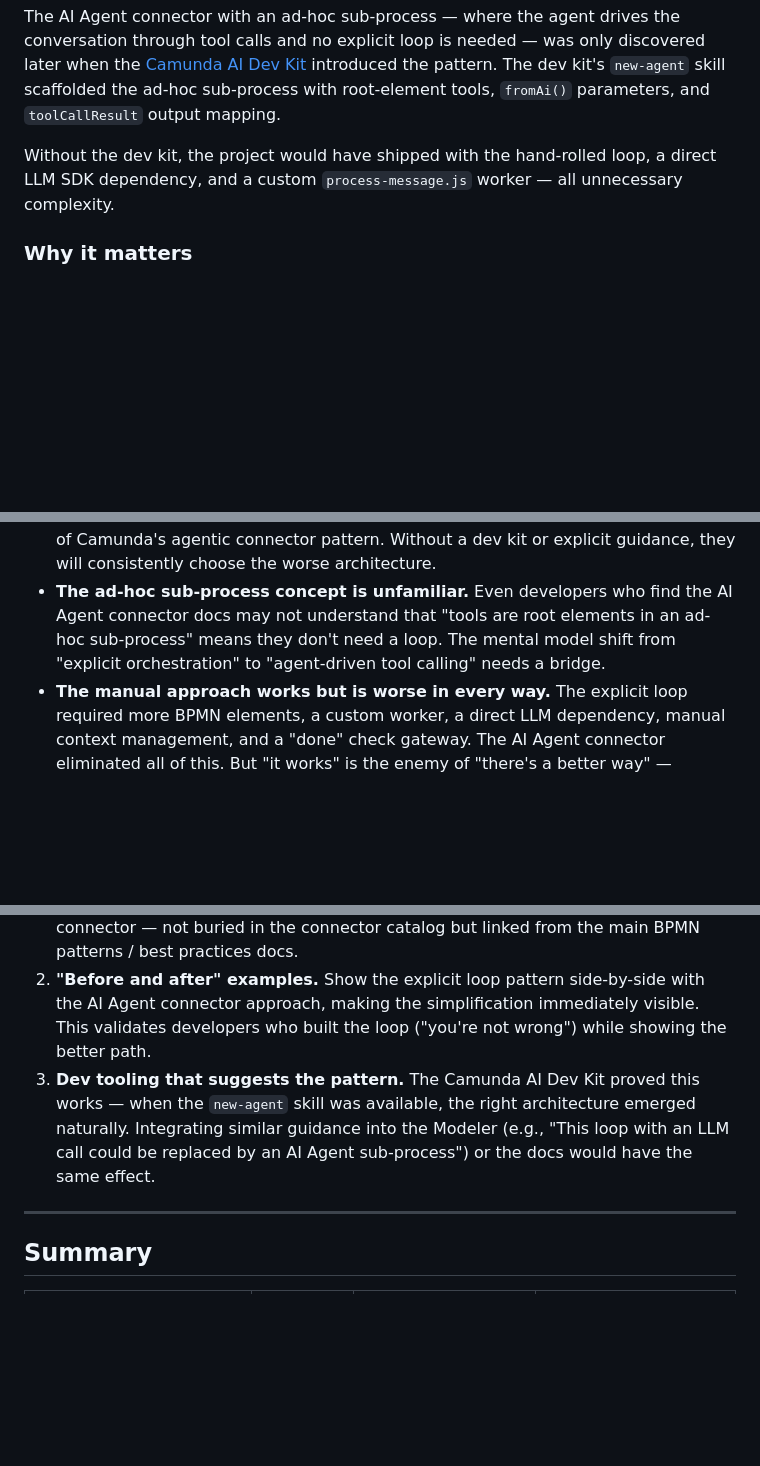
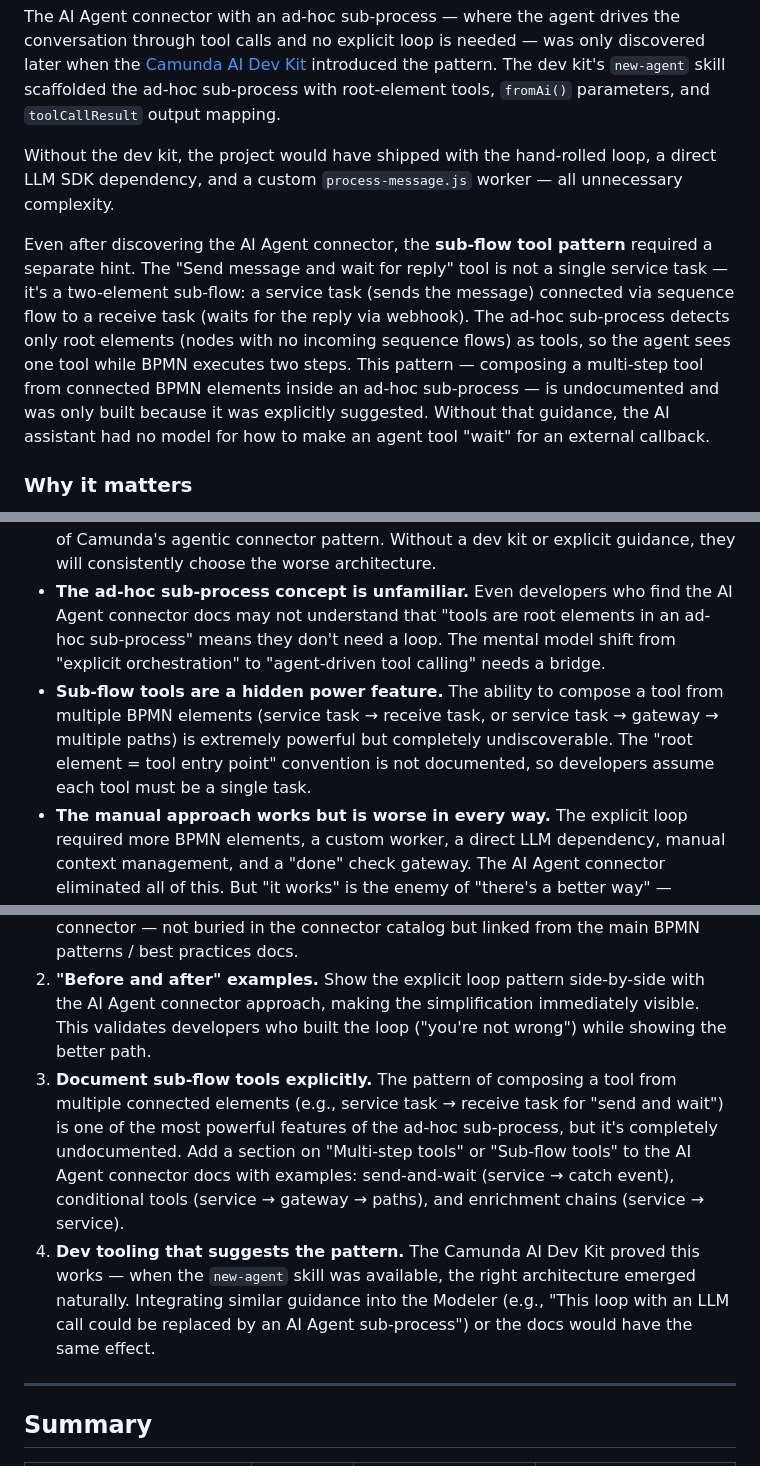
Before and after one commit to meyerdan/camunda-ticket-agent-example, a Markdown page: dx-feedback.md, 3 parts joined by grey strips. GitHub-like rendering; blank space fills up the shorter version.

Commit message:
Add sub-flow tool pattern to DX finding #11
Document the discoverability gap for multi-element tools inside
ad-hoc sub-processes (e.g., service task → receive task as a single
agent tool). This pattern was only built because it was explicitly
suggested — the AI assistant had no model for composing tools from
connected BPMN elements.

Co-Authored-By: Claude Opus 4.6 <noreply@anthropic.com>

```diff
--- a/dx-feedback.md
+++ b/dx-feedback.md
@@ -265,18 +265,22 @@ The AI Agent connector with an ad-hoc sub-process — where the agent drives the
 
 Without the dev kit, the project would have shipped with the hand-rolled loop, a direct LLM SDK dependency, and a custom `process-message.js` worker — all unnecessary complexity.
 
+Even after discovering the AI Agent connector, the **sub-flow tool pattern** required a separate hint. The "Send message and wait for reply" tool is not a single service task — it's a two-element sub-flow: a service task (sends the message) connected via sequence flow to a receive task (waits for the reply via webhook). The ad-hoc sub-process detects only root elements (nodes with no incoming sequence flows) as tools, so the agent sees one tool while BPMN executes two steps. This pattern — composing a multi-step tool from connected BPMN elements inside an ad-hoc sub-process — is undocumented and was only built because it was explicitly suggested. Without that guidance, the AI assistant had no model for how to make an agent tool "wait" for an external callback.
+
 ### Why it matters
 
 - **The problem description doesn't lead to the solution.** A developer thinking "I need a process that has a conversation with a user" will search for "BPMN conversation loop" or "message correlation patterns," not "AI Agent ad-hoc sub-process." The connector solves the problem elegantly, but you have to already know it exists.
 - **AI coding assistants are particularly affected.** They pattern-match from training data, which has abundant examples of explicit loops and very few examples of Camunda's agentic connector pattern. Without a dev kit or explicit guidance, they will consistently choose the worse architecture.
 - **The ad-hoc sub-process concept is unfamiliar.** Even developers who find the AI Agent connector docs may not understand that "tools are root elements in an ad-hoc sub-process" means they don't need a loop. The mental model shift from "explicit orchestration" to "agent-driven tool calling" needs a bridge.
+- **Sub-flow tools are a hidden power feature.** The ability to compose a tool from multiple BPMN elements (service task → receive task, or service task → gateway → multiple paths) is extremely powerful but completely undiscoverable. The "root element = tool entry point" convention is not documented, so developers assume each tool must be a single task.
 - **The manual approach works but is worse in every way.** The explicit loop required more BPMN elements, a custom worker, a direct LLM dependency, manual context management, and a "done" check gateway. The AI Agent connector eliminated all of this. But "it works" is the enemy of "there's a better way" — developers who build the loop first have little reason to discover the connector later.
 
 ### Suggestion
 
 1. **Use-case-based documentation entry points.** Add a "Building conversational processes" or "Adding AI to your process" guide that starts from the problem ("I want my process to have a back-and-forth conversation") and leads to the AI Agent connector — not buried in the connector catalog but linked from the main BPMN patterns / best practices docs.
 2. **"Before and after" examples.** Show the explicit loop pattern side-by-side with the AI Agent connector approach, making the simplification immediately visible. This validates developers who built the loop ("you're not wrong") while showing the better path.
-3. **Dev tooling that suggests the pattern.** The Camunda AI Dev Kit proved this works — when the `new-agent` skill was available, the right architecture emerged naturally. Integrating similar guidance into the Modeler (e.g., "This loop with an LLM call could be replaced by an AI Agent sub-process") or the docs would have the same effect.
+3. **Document sub-flow tools explicitly.** The pattern of composing a tool from multiple connected elements (e.g., service task → receive task for "send and wait") is one of the most powerful features of the ad-hoc sub-process, but it's completely undocumented. Add a section on "Multi-step tools" or "Sub-flow tools" to the AI Agent connector docs with examples: send-and-wait (service → catch event), conditional tools (service → gateway → paths), and enrichment chains (service → service).
+4. **Dev tooling that suggests the pattern.** The Camunda AI Dev Kit proved this works — when the `new-agent` skill was available, the right architecture emerged naturally. Integrating similar guidance into the Modeler (e.g., "This loop with an LLM call could be replaced by an AI Agent sub-process") or the docs would have the same effect.
 
 ---
 
```
